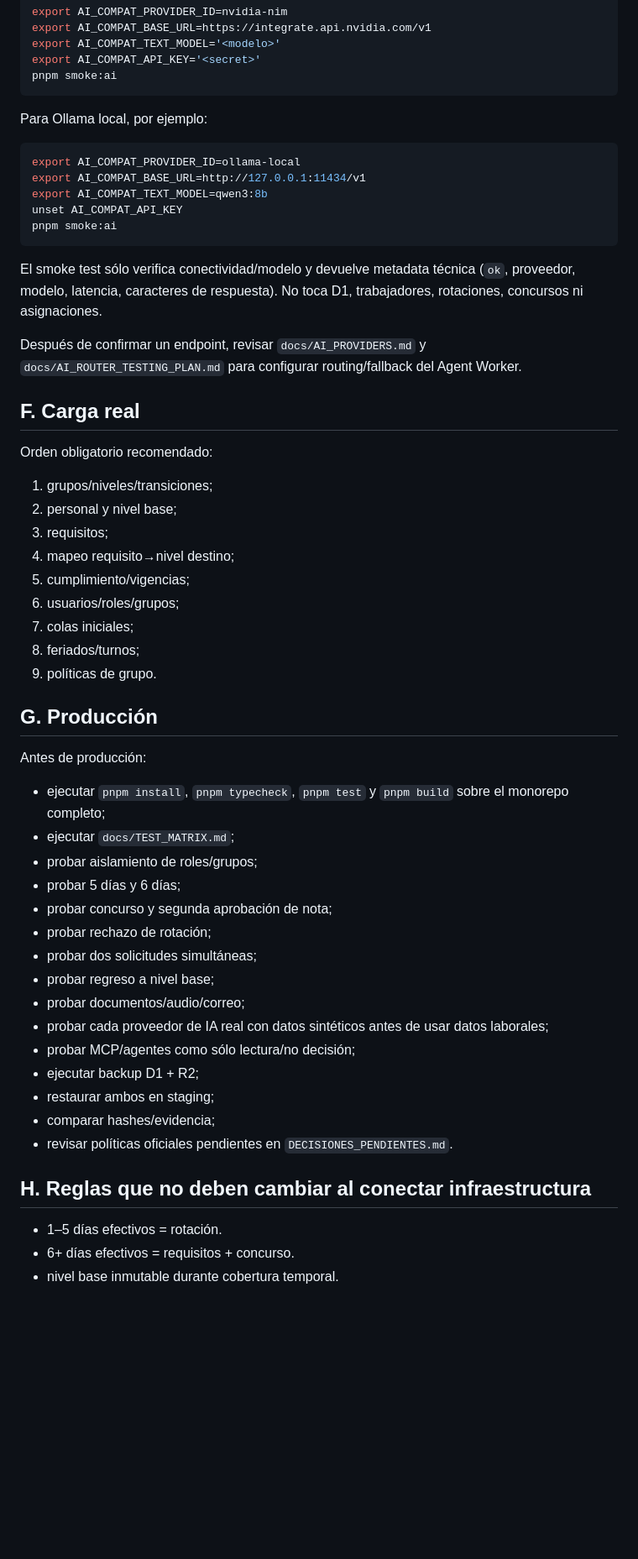
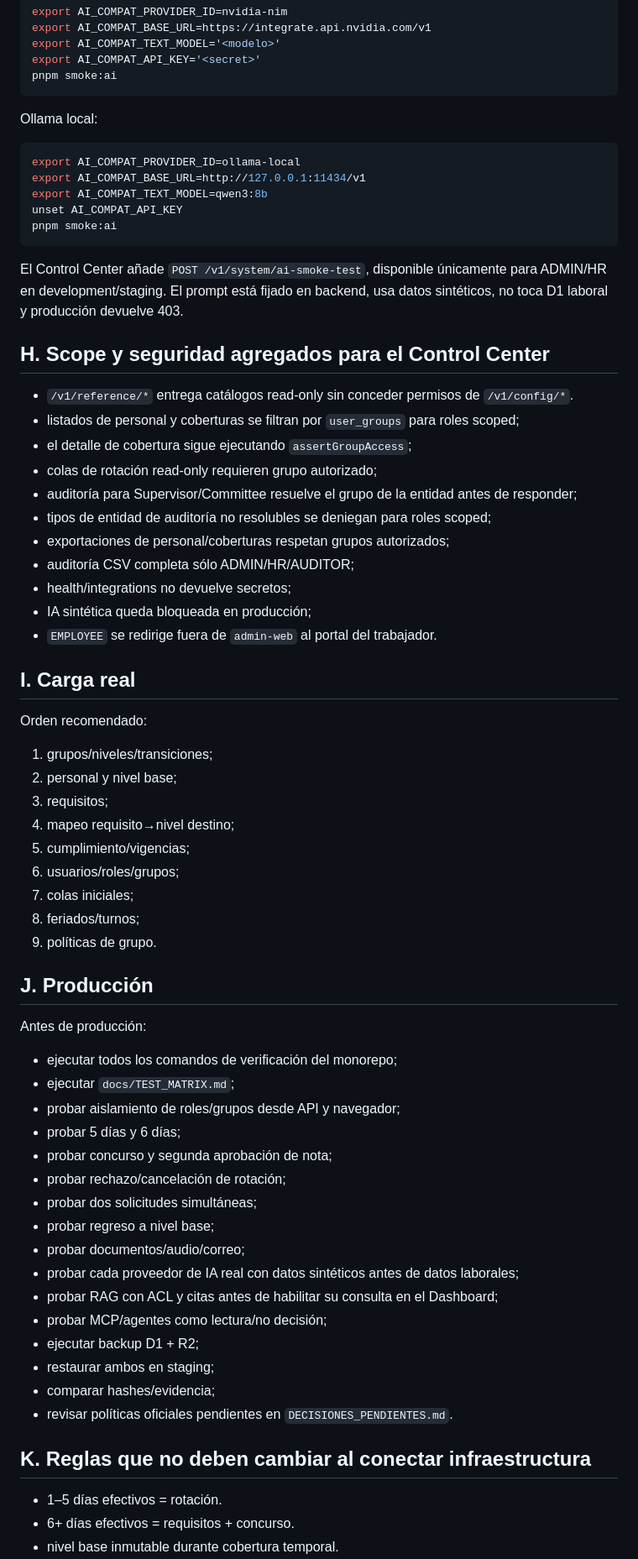
Before and after one commit to syacreator09-sys/yrak-suterm-coberturas, a Markdown page: docs/FINAL_HANDOFF.md, the part around one of its changes. Shown at 84% size. Drawn GitHub-style; blank space fills up the shorter version.

Commit message:
docs: update final handoff for isolated Control Center verification

````diff
--- a/docs/FINAL_HANDOFF.md
+++ b/docs/FINAL_HANDOFF.md
@@ -73,7 +121,7 @@ export AI_COMPAT_API_KEY='<secret>'
 pnpm smoke:ai
 ```
 
-Para Ollama local, por ejemplo:
+Ollama local:
 
 ```bash
 export AI_COMPAT_PROVIDER_ID=ollama-local
@@ -83,13 +131,25 @@ unset AI_COMPAT_API_KEY
 pnpm smoke:ai
 ```
 
-El smoke test sólo verifica conectividad/modelo y devuelve metadata técnica (`ok`, proveedor, modelo, latencia, caracteres de respuesta). No toca D1, trabajadores, rotaciones, concursos ni asignaciones.
+El Control Center añade `POST /v1/system/ai-smoke-test`, disponible únicamente para ADMIN/HR en development/staging. El prompt está fijado en backend, usa datos sintéticos, no toca D1 laboral y producción devuelve 403.
 
-Después de confirmar un endpoint, revisar `docs/AI_PROVIDERS.md` y `docs/AI_ROUTER_TESTING_PLAN.md` para configurar routing/fallback del Agent Worker.
+## H. Scope y seguridad agregados para el Control Center
 
-## F. Carga real
+- `/v1/reference/*` entrega catálogos read-only sin conceder permisos de `/v1/config/*`.
+- listados de personal y coberturas se filtran por `user_groups` para roles scoped;
+- el detalle de cobertura sigue ejecutando `assertGroupAccess`;
+- colas de rotación read-only requieren grupo autorizado;
+- auditoría para Supervisor/Committee resuelve el grupo de la entidad antes de responder;
+- tipos de entidad de auditoría no resolubles se deniegan para roles scoped;
+- exportaciones de personal/coberturas respetan grupos autorizados;
+- auditoría CSV completa sólo ADMIN/HR/AUDITOR;
+- health/integrations no devuelve secretos;
+- IA sintética queda bloqueada en producción;
+- `EMPLOYEE` se redirige fuera de `admin-web` al portal del trabajador.
 
-Orden obligatorio recomendado:
+## I. Carga real
+
+Orden recomendado:
 
 1. grupos/niveles/transiciones;
 2. personal y nivel base;
@@ -101,27 +161,28 @@ Orden obligatorio recomendado:
 8. feriados/turnos;
 9. políticas de grupo.
 
-## G. Producción
+## J. Producción
 
 Antes de producción:
 
-- ejecutar `pnpm install`, `pnpm typecheck`, `pnpm test` y `pnpm build` sobre el monorepo completo;
+- ejecutar todos los comandos de verificación del monorepo;
 - ejecutar `docs/TEST_MATRIX.md`;
-- probar aislamiento de roles/grupos;
+- probar aislamiento de roles/grupos desde API y navegador;
 - probar 5 días y 6 días;
 - probar concurso y segunda aprobación de nota;
-- probar rechazo de rotación;
+- probar rechazo/cancelación de rotación;
 - probar dos solicitudes simultáneas;
 - probar regreso a nivel base;
 - probar documentos/audio/correo;
-- probar cada proveedor de IA real con datos sintéticos antes de usar datos laborales;
-- probar MCP/agentes como sólo lectura/no decisión;
+- probar cada proveedor de IA real con datos sintéticos antes de datos laborales;
+- probar RAG con ACL y citas antes de habilitar su consulta en el Dashboard;
+- probar MCP/agentes como lectura/no decisión;
 - ejecutar backup D1 + R2;
 - restaurar ambos en staging;
 - comparar hashes/evidencia;
 - revisar políticas oficiales pendientes en `DECISIONES_PENDIENTES.md`.
 
-## H. Reglas que no deben cambiar al conectar infraestructura
+## K. Reglas que no deben cambiar al conectar infraestructura
 
 - 1–5 días efectivos = rotación.
 - 6+ días efectivos = requisitos + concurso.
````
Also changed, not shown: other parts of docs/FINAL_HANDOFF.md (+62 -14 lines).
